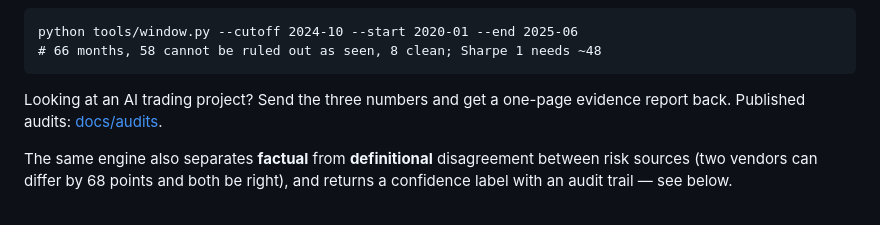
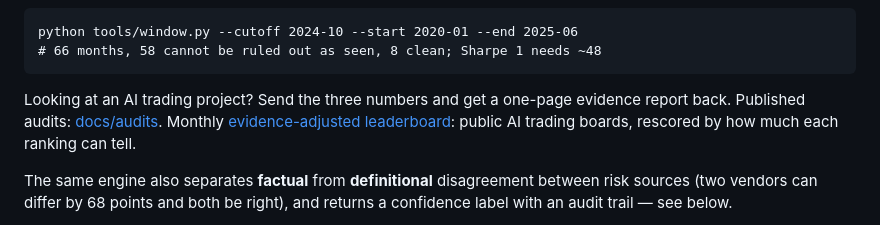
Before and after one commit to Beltran12138/decision-confidence, a Markdown page: README.md, the part around the change. Drawn GitHub-style.

Commit message:
README: link the evidence-adjusted leaderboard
Co-Authored-By: Claude Opus 5.5 (1M context) <noreply@anthropic.com>

````diff
--- a/README.md
+++ b/README.md
@@ -14,7 +14,9 @@ python tools/window.py --cutoff 2024-10 --start 2020-01 --end 2025-06
 ```
 
 Looking at an AI trading project? Send the three numbers and get a one-page
-evidence report back. Published audits: [docs/audits](docs/audits/README.md).
+evidence report back. Published audits: [docs/audits](docs/audits/README.md). Monthly
+[evidence-adjusted leaderboard](docs/leaderboard/2026-10.md): public AI trading
+boards, rescored by how much each ranking can tell.
 
 The same engine also separates **factual** from **definitional** disagreement
 between risk sources (two vendors can differ by 68 points and both be right),
````
